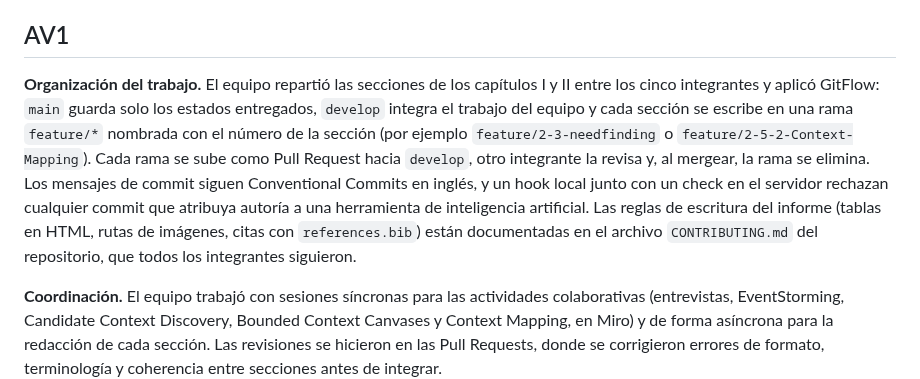
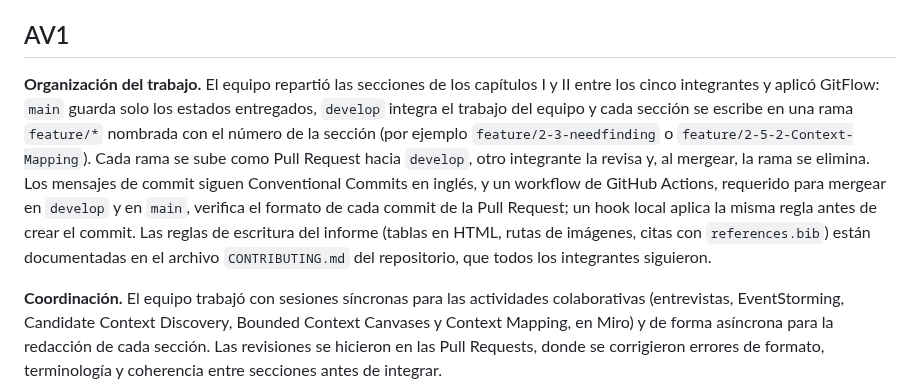
Before and after one commit to kerolabs/pozzo-doc, a Markdown page: README.md, the part around the change. GitHub-like rendering.

Commit message:
docs: describe the commit format check in the collaboration insights

```diff
--- a/README.md
+++ b/README.md
@@ -31,7 +31,7 @@ El informe se elabora en el repositorio `pozzo-doc` de la organización Kerolabs
 
 ## AV1
 
-**Organización del trabajo.** El equipo repartió las secciones de los capítulos I y II entre los cinco integrantes y aplicó GitFlow: `main` guarda solo los estados entregados, `develop` integra el trabajo del equipo y cada sección se escribe en una rama `feature/*` nombrada con el número de la sección (por ejemplo `feature/2-3-needfinding` o `feature/2-5-2-Context-Mapping`). Cada rama se sube como Pull Request hacia `develop`, otro integrante la revisa y, al mergear, la rama se elimina. Los mensajes de commit siguen Conventional Commits en inglés, y un hook local junto con un check en el servidor rechazan cualquier commit que atribuya autoría a una herramienta de inteligencia artificial. Las reglas de escritura del informe (tablas en HTML, rutas de imágenes, citas con `references.bib`) están documentadas en el archivo `CONTRIBUTING.md` del repositorio, que todos los integrantes siguieron.
+**Organización del trabajo.** El equipo repartió las secciones de los capítulos I y II entre los cinco integrantes y aplicó GitFlow: `main` guarda solo los estados entregados, `develop` integra el trabajo del equipo y cada sección se escribe en una rama `feature/*` nombrada con el número de la sección (por ejemplo `feature/2-3-needfinding` o `feature/2-5-2-Context-Mapping`). Cada rama se sube como Pull Request hacia `develop`, otro integrante la revisa y, al mergear, la rama se elimina. Los mensajes de commit siguen Conventional Commits en inglés, y un workflow de GitHub Actions, requerido para mergear en `develop` y en `main`, verifica el formato de cada commit de la Pull Request; un hook local aplica la misma regla antes de crear el commit. Las reglas de escritura del informe (tablas en HTML, rutas de imágenes, citas con `references.bib`) están documentadas en el archivo `CONTRIBUTING.md` del repositorio, que todos los integrantes siguieron.
 
 **Coordinación.** El equipo trabajó con sesiones síncronas para las actividades colaborativas (entrevistas, EventStorming, Candidate Context Discovery, Bounded Context Canvases y Context Mapping, en Miro) y de forma asíncrona para la redacción de cada sección. Las revisiones se hicieron en las Pull Requests, donde se corrigieron errores de formato, terminología y coherencia entre secciones antes de integrar.
 
```
